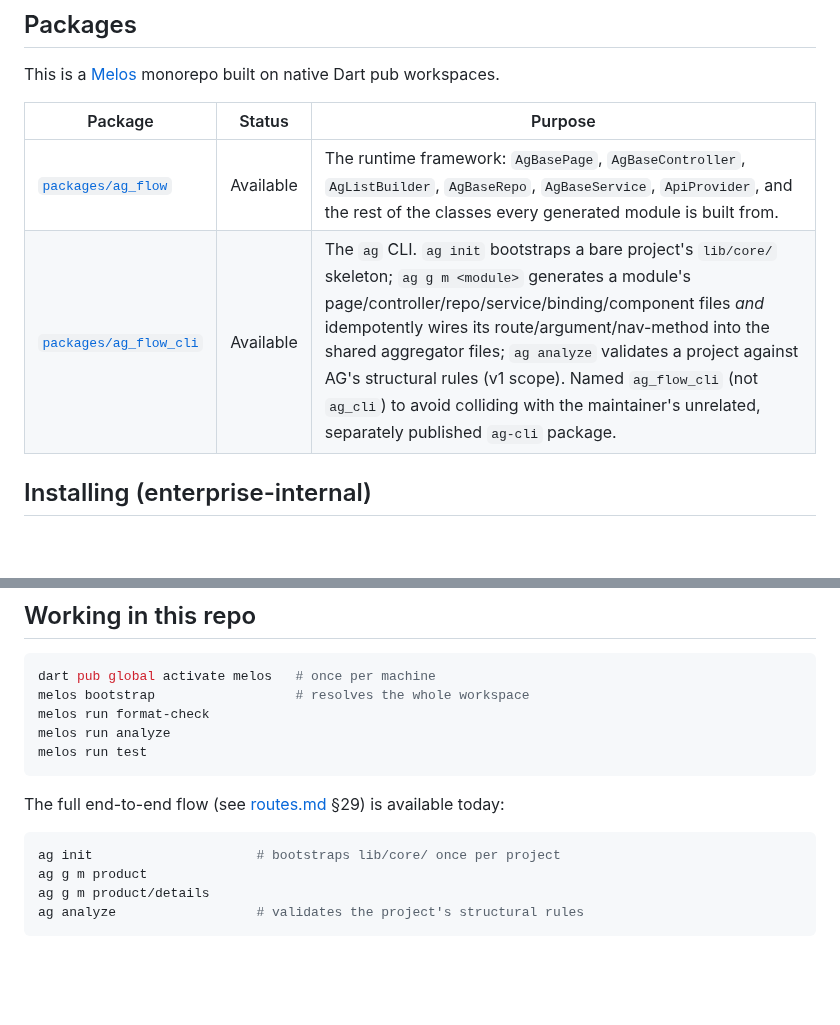
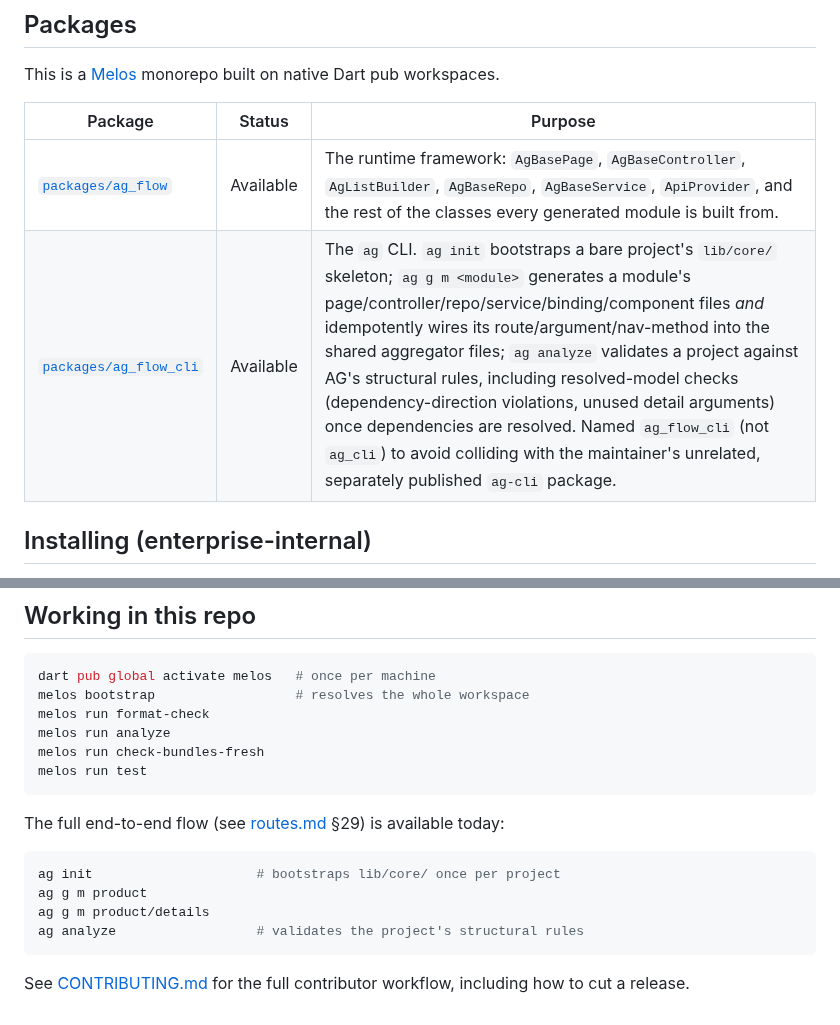
Before and after one commit to kripadevg-code/ag_flow, a Markdown page: README.md, 2 parts joined by grey strips. Drawn GitHub-style; blank space fills up the shorter version.

````diff
--- a/README.md
+++ b/README.md
@@ -24,7 +58,7 @@ Dart pub workspaces.
 | Package | Status | Purpose |
 |---|---|---|
 | [`packages/ag_flow`](packages/ag_flow) | Available | The runtime framework: `AgBasePage`, `AgBaseController`, `AgListBuilder`, `AgBaseRepo`, `AgBaseService`, `ApiProvider`, and the rest of the classes every generated module is built from. |
-| [`packages/ag_flow_cli`](packages/ag_flow_cli) | Available | The `ag` CLI. `ag init` bootstraps a bare project's `lib/core/` skeleton; `ag g m <module>` generates a module's page/controller/repo/service/binding/component files *and* idempotently wires its route/argument/nav-method into the shared aggregator files; `ag analyze` validates a project against AG's structural rules (v1 scope). Named `ag_flow_cli` (not `ag_cli`) to avoid colliding with the maintainer's unrelated, separately published `ag-cli` package. |
+| [`packages/ag_flow_cli`](packages/ag_flow_cli) | Available | The `ag` CLI. `ag init` bootstraps a bare project's `lib/core/` skeleton; `ag g m <module>` generates a module's page/controller/repo/service/binding/component files *and* idempotently wires its route/argument/nav-method into the shared aggregator files; `ag analyze` validates a project against AG's structural rules, including resolved-model checks (dependency-direction violations, unused detail arguments) once dependencies are resolved. Named `ag_flow_cli` (not `ag_cli`) to avoid colliding with the maintainer's unrelated, separately published `ag-cli` package. |
 
 ## Installing (enterprise-internal)
 
@@ -52,6 +86,7 @@ dart pub global activate melos   # once per machine
 melos bootstrap                  # resolves the whole workspace
 melos run format-check
 melos run analyze
+melos run check-bundles-fresh
 melos run test
 ```
 
@@ -64,3 +99,6 @@ ag g m product
 ag g m product/details
 ag analyze                  # validates the project's structural rules
 ```
+
+See [CONTRIBUTING.md](CONTRIBUTING.md) for the full contributor workflow,
+including how to cut a release.
````
Also changed, not shown: other parts of README.md (+40 -6 lines), docs/demo.gif (added).
